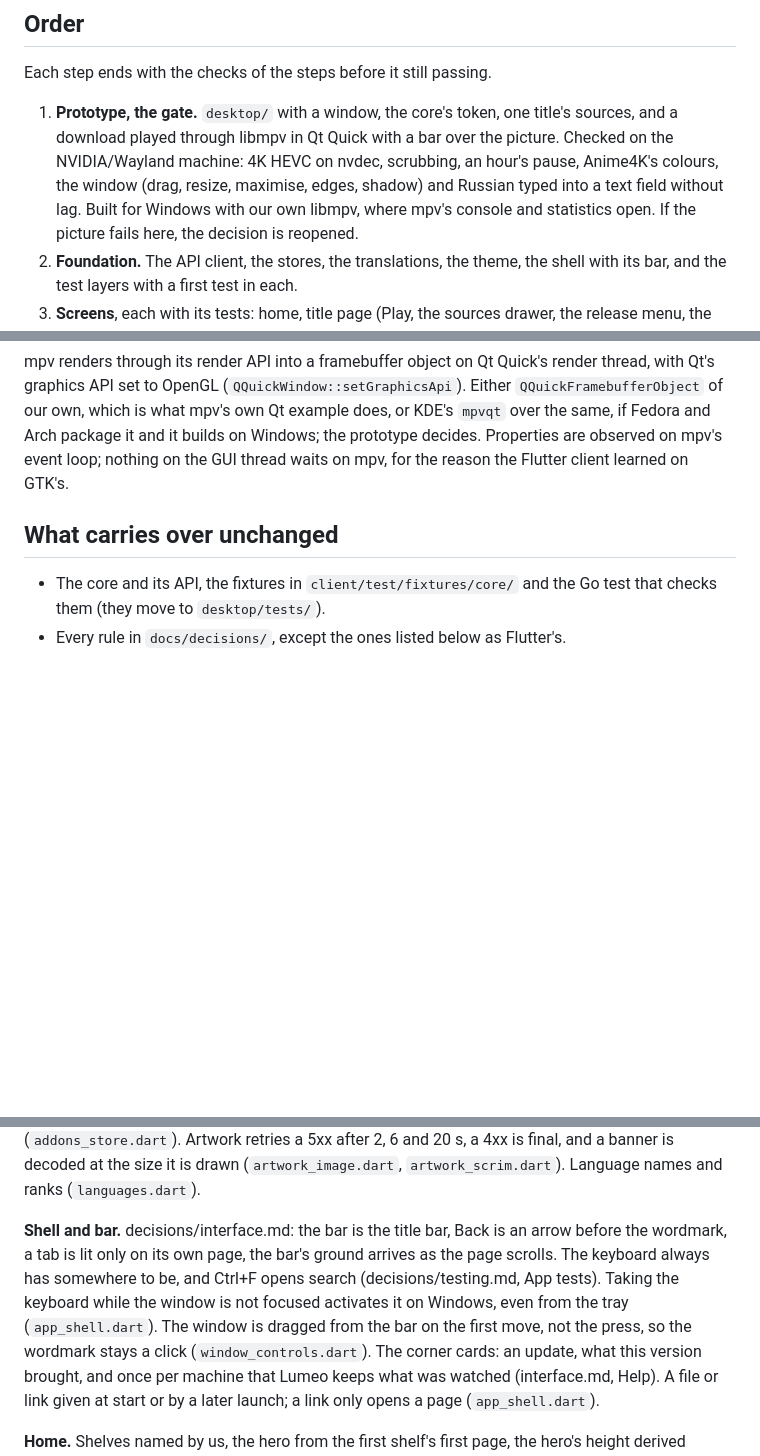
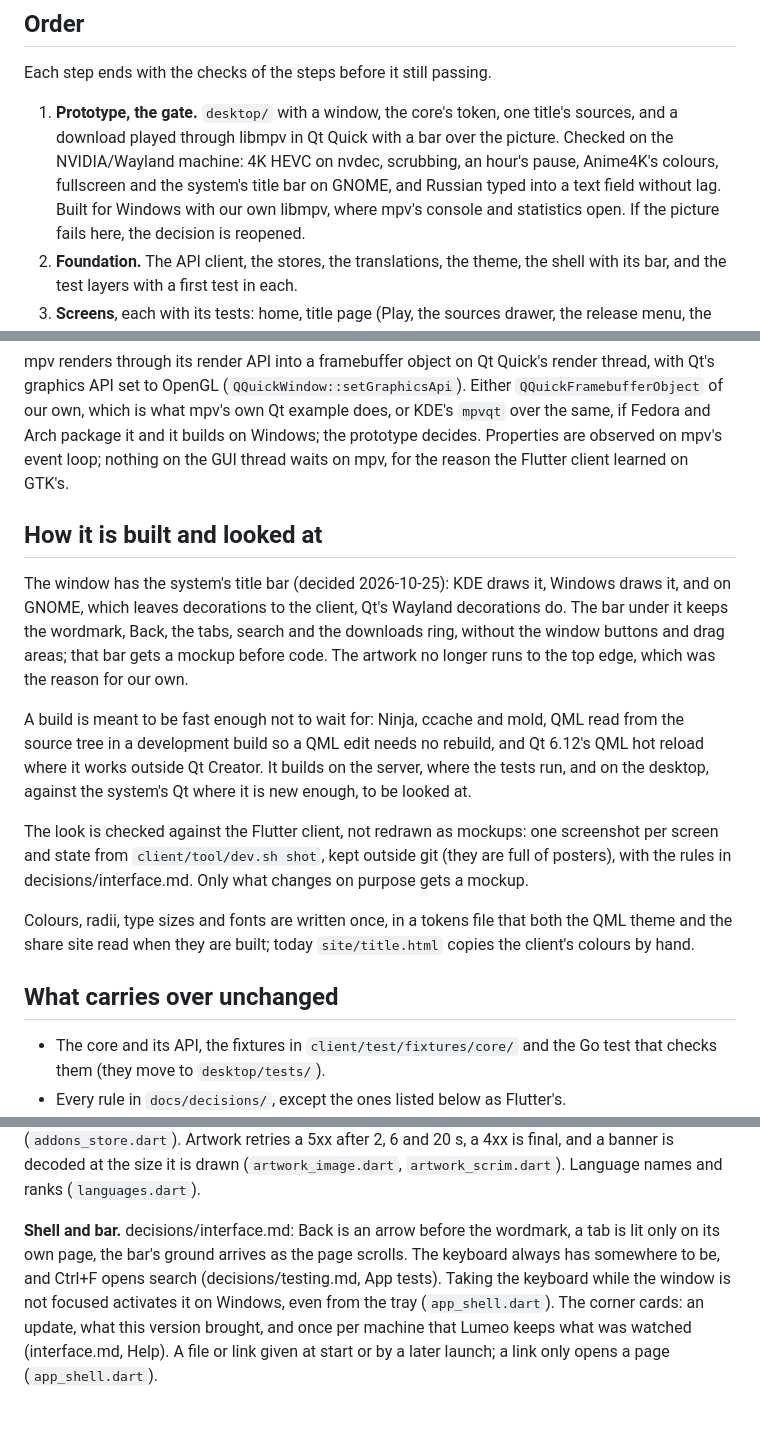
Before and after one commit to eeegoloauq/lumeo, a Markdown page: docs/qt-port.md, 3 parts joined by grey strips. Rendered like a GitHub page; blank space fills up the shorter version.

Commit message:
docs: plan the qt client with the system title bar and one tokens file

```diff
--- a/docs/qt-port.md
+++ b/docs/qt-port.md
@@ -16,9 +16,9 @@ Each step ends with the checks of the steps before it still passing.
 1. **Prototype, the gate.** `desktop/` with a window, the core's token, one
    title's sources, and a download played through libmpv in Qt Quick with a
    bar over the picture. Checked on the NVIDIA/Wayland machine: 4K HEVC on
-   nvdec, scrubbing, an hour's pause, Anime4K's colours, the window (drag,
-   resize, maximise, edges, shadow) and Russian typed into a text field
-   without lag. Built for Windows with our own libmpv, where mpv's console
+   nvdec, scrubbing, an hour's pause, Anime4K's colours, fullscreen and the
+   system's title bar on GNOME, and Russian typed into a text field without
+   lag. Built for Windows with our own libmpv, where mpv's console
    and statistics open. If the picture fails here, the decision is reopened.
 2. **Foundation.** The API client, the stores, the translations, the theme,
    the shell with its bar, and the test layers with a first test in each.
@@ -57,6 +57,30 @@ own, which is what mpv's own Qt example does, or KDE's `mpvqt` over the same,
 if Fedora and Arch package it and it builds on Windows; the prototype
 decides. Properties are observed on mpv's event loop; nothing on the GUI
 thread waits on mpv, for the reason the Flutter client learned on GTK's.
+
+## How it is built and looked at
+
+The window has the system's title bar (decided 2026-10-25): KDE draws it,
+Windows draws it, and on GNOME, which leaves decorations to the client, Qt's
+Wayland decorations do. The bar under it keeps the wordmark, Back, the tabs,
+search and the downloads ring, without the window buttons and drag areas;
+that bar gets a mockup before code. The artwork no longer runs to the top
+edge, which was the reason for our own.
+
+A build is meant to be fast enough not to wait for: Ninja, ccache and mold,
+QML read from the source tree in a development build so a QML edit needs no
+rebuild, and Qt 6.12's QML hot reload where it works outside Qt Creator. It
+builds on the server, where the tests run, and on the desktop, against the
+system's Qt where it is new enough, to be looked at.
+
+The look is checked against the Flutter client, not redrawn as mockups: one
+screenshot per screen and state from `client/tool/dev.sh shot`, kept outside
+git (they are full of posters), with the rules in decisions/interface.md.
+Only what changes on purpose gets a mockup.
+
+Colours, radii, type sizes and fonts are written once, in a tokens file that
+both the QML theme and the share site read when they are built; today
+`site/title.html` copies the client's colours by hand.
 
 ## What carries over unchanged
 
@@ -131,13 +155,12 @@ returned (`addons_store.dart`). Artwork retries a 5xx after 2, 6 and 20 s, a
 (`artwork_image.dart`, `artwork_scrim.dart`). Language names and ranks
 (`languages.dart`).
 
-**Shell and bar.** decisions/interface.md: the bar is the title bar, Back is
-an arrow before the wordmark, a tab is lit only on its own page, the bar's
+**Shell and bar.** decisions/interface.md: Back is an arrow before the
+wordmark, a tab is lit only on its own page, the bar's
 ground arrives as the page scrolls. The keyboard always has somewhere to be,
 and Ctrl+F opens search (decisions/testing.md, App tests). Taking the
 keyboard while the window is not focused activates it on Windows, even from
-the tray (`app_shell.dart`). The window is dragged from the bar on the first
-move, not the press, so the wordmark stays a click (`window_controls.dart`).
+the tray (`app_shell.dart`).
 The corner cards: an update, what this version brought, and once per machine
 that Lumeo keeps what was watched (interface.md, Help). A file or link given
 at start or by a later launch; a link only opens a page (`app_shell.dart`).
```
Also changed, not shown: other parts of docs/qt-port.md (+1 -5 lines).
